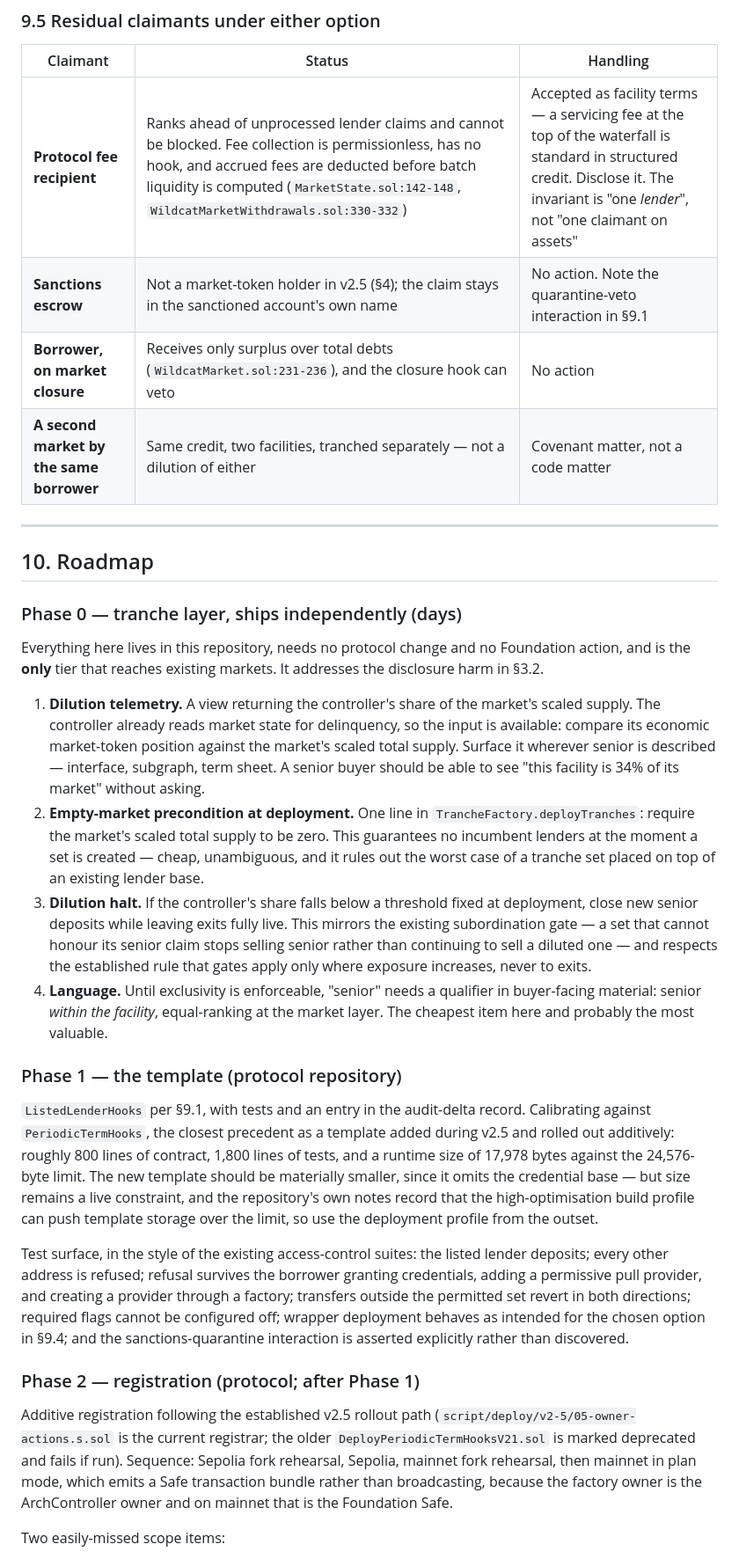
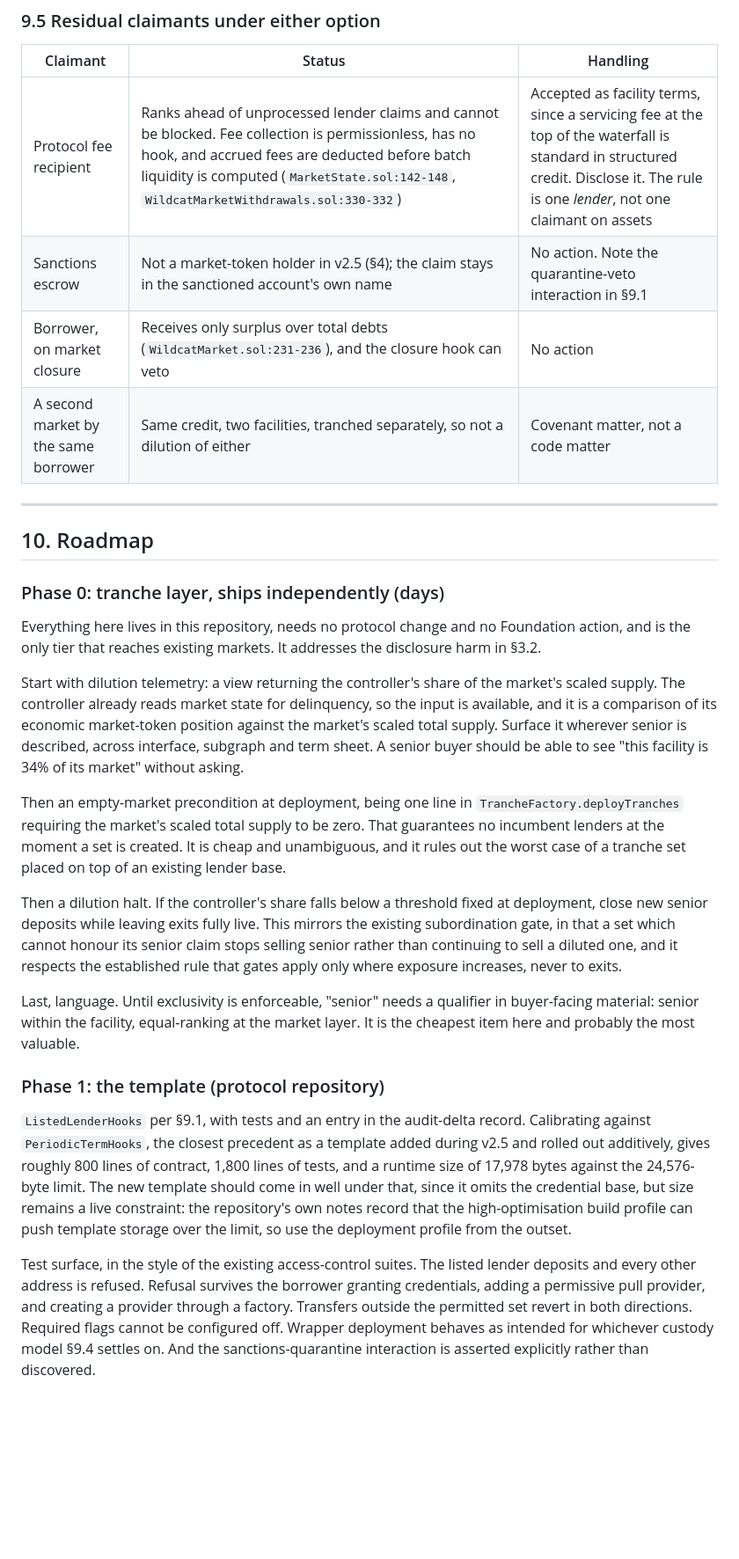
Before and after one commit to wildcat-finance/wildcat-tranching, a Markdown page: report/Single-Lender-Markets-Feasibility.md, the part around one of its changes. Shown at 88% size. GitHub-like rendering; blank space fills up the shorter version.

```diff
--- a/report/Single-Lender-Markets-Feasibility.md
+++ b/report/Single-Lender-Markets-Feasibility.md
@@ -434,33 +408,30 @@ Recommendation: build for option (i), which works with the code that exists and
 
 | Claimant | Status | Handling |
 |---|---|---|
-| **Protocol fee recipient** | Ranks ahead of unprocessed lender claims and cannot be blocked. Fee collection is permissionless, has no hook, and accrued fees are deducted before batch liquidity is computed (`MarketState.sol:142-148`, `WildcatMarketWithdrawals.sol:330-332`) | Accepted as facility terms — a servicing fee at the top of the waterfall is standard in structured credit. Disclose it. The invariant is "one *lender*", not "one claimant on assets" |
-| **Sanctions escrow** | Not a market-token holder in v2.5 (§4); the claim stays in the sanctioned account's own name | No action. Note the quarantine-veto interaction in §9.1 |
-| **Borrower, on market closure** | Receives only surplus over total debts (`WildcatMarket.sol:231-236`), and the closure hook can veto | No action |
-| **A second market by the same borrower** | Same credit, two facilities, tranched separately — not a dilution of either | Covenant matter, not a code matter |
+| Protocol fee recipient | Ranks ahead of unprocessed lender claims and cannot be blocked. Fee collection is permissionless, has no hook, and accrued fees are deducted before batch liquidity is computed (`MarketState.sol:142-148`, `WildcatMarketWithdrawals.sol:330-332`) | Accepted as facility terms, since a servicing fee at the top of the waterfall is standard in structured credit. Disclose it. The rule is one *lender*, not one claimant on assets |
+| Sanctions escrow | Not a market-token holder in v2.5 (§4); the claim stays in the sanctioned account's own name | No action. Note the quarantine-veto interaction in §9.1 |
+| Borrower, on market closure | Receives only surplus over total debts (`WildcatMarket.sol:231-236`), and the closure hook can veto | No action |
+| A second market by the same borrower | Same credit, two facilities, tranched separately, so not a dilution of either | Covenant matter, not a code matter |
 
 ---
 
 ## 10. Roadmap
 
-### Phase 0 — tranche layer, ships independently (days)
+### Phase 0: tranche layer, ships independently (days)
 
-Everything here lives in this repository, needs no protocol change and no Foundation action, and is the **only** tier that reaches existing markets. It addresses the disclosure harm in §3.2.
+Everything here lives in this repository, needs no protocol change and no Foundation action, and is the only tier that reaches existing markets. It addresses the disclosure harm in §3.2.
 
-1. **Dilution telemetry.** A view returning the controller's share of the market's scaled supply. The controller already reads market state for delinquency, so the input is available: compare its economic market-token position against the market's scaled total supply. Surface it wherever senior is described — interface, subgraph, term sheet. A senior buyer should be able to see "this facility is 34% of its market" without asking.
-2. **Empty-market precondition at deployment.** One line in `TrancheFactory.deployTranches`: require the market's scaled total supply to be zero. This guarantees no incumbent lenders at the moment a set is created — cheap, unambiguous, and it rules out the worst case of a tranche set placed on top of an existing lender base.
-3. **Dilution halt.** If the controller's share falls below a threshold fixed at deployment, close new senior deposits while leaving exits fully live. This mirrors the existing subordination gate — a set that cannot honour its senior claim stops selling senior rather than continuing to sell a diluted one — and respects the established rule that gates apply only where exposure increases, never to exits.
-4. **Language.** Until exclusivity is enforceable, "senior" needs a qualifier in buyer-facing material: senior *within the facility*, equal-ranking at the market layer. The cheapest item here and probably the most valuable.
+Start with dilution telemetry: a view returning the controller's share of the market's scaled supply. The controller already reads market state for delinquency, so the input is available, and it is a comparison of its economic market-token position against the market's scaled total supply. Surface it wherever senior is described, across interface, subgraph and term sheet. A senior buyer should be able to see "this facility is 34% of its market" without asking.
 
-### Phase 1 — the template (protocol repository)
+Then an empty-market precondition at deployment, being one line in `TrancheFactory.deployTranches` requiring the market's scaled total supply to be zero. That guarantees no incumbent lenders at the moment a set is created. It is cheap and unambiguous, and it rules out the worst case of a tranche set placed on top of an existing lender base.
 
-`ListedLenderHooks` per §9.1, with tests and an entry in the audit-delta record. Calibrating against `PeriodicTermHooks`, the closest precedent as a template added during v2.5 and rolled out additively: roughly 800 lines of contract, 1,800 lines of tests, and a runtime size of 17,978 bytes against the 24,576-byte limit. The new template should be materially smaller, since it omits the credential base — but size remains a live constraint, and the repository's own notes record that the high-optimisation build profile can push template storage over the limit, so use the deployment profile from the outset.
+Then a dilution halt. If the controller's share falls below a threshold fixed at deployment, close new senior deposits while leaving exits fully live. This mirrors the existing subordination gate, in that a set which cannot honour its senior claim stops selling senior rather than continuing to sell a diluted one, and it respects the established rule that gates apply only where exposure increases, never to exits.
 
-Test surface, in the style of the existing access-control suites: the listed lender deposits; every other address is refused; refusal survives the borrower granting credentials, adding a permissive pull provider, and creating a provider through a factory; transfers outside the permitted set revert in both directions; required flags cannot be configured off; wrapper deployment behaves as intended for the chosen option in §9.4; and the sanctions-quarantine interaction is asserted explicitly rather than discovered.
+Last, language. Until exclusivity is enforceable, "senior" needs a qualifier in buyer-facing material: senior within the facility, equal-ranking at the market layer. It is the cheapest item here and probably the most valuable.
 
-### Phase 2 — registration (protocol; after Phase 1)
+### Phase 1: the template (protocol repository)
 
-Additive registration following the established v2.5 rollout path (`script/deploy/v2-5/05-owner-actions.s.sol` is the current registrar; the older `DeployPeriodicTermHooksV21.sol` is marked deprecated and fails if run). Sequence: Sepolia fork rehearsal, Sepolia, mainnet fork rehearsal, then mainnet in plan mode, which emits a Safe transaction bundle rather than broadcasting, because the factory owner is the ArchController owner and on mainnet that is the Foundation Safe.
+`ListedLenderHooks` per §9.1, with tests and an entry in the audit-delta record. Calibrating against `PeriodicTermHooks`, the closest precedent as a template added during v2.5 and rolled out additively, gives roughly 800 lines of contract, 1,800 lines of tests, and a runtime size of 17,978 bytes against the 24,576-byte limit. The new template should come in well under that, since it omits the credential base, but size remains a live constraint: the repository's own notes record that the high-optimisation build profile can push template storage over the limit, so use the deployment profile from the outset.
 
-Two easily-missed scope items:
+Test surface, in the style of the existing access-control suites. The listed lender deposits and every other address is refused. Refusal survives the borrower granting credentials, adding a permissive pull provider, and creating a provider through a factory. Transfers outside the permitted set revert in both directions. Required flags cannot be configured off. Wrapper deployment behaves as intended for whichever custody model §9.4 settles on. And the sanctions-quarantine interaction is asserted explicitly rather than discovered.
 
```
Also changed, not shown: other parts of report/Single-Lender-Markets-Feasibility.md (+139 -159 lines).
